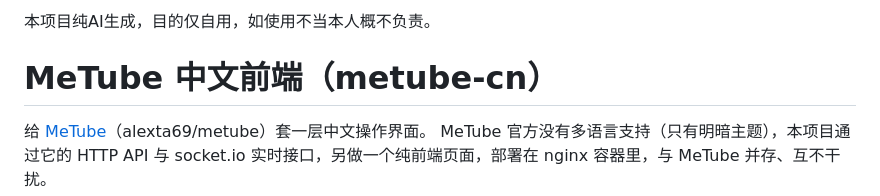
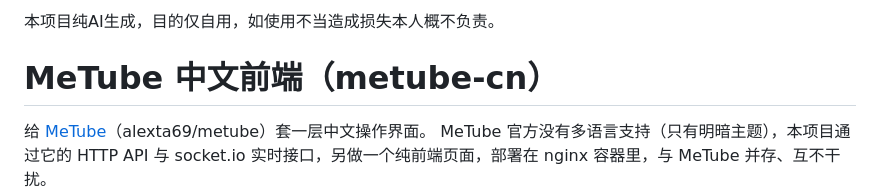
Before and after one commit to unstably/metube-chinese-ui, a Markdown page: README.md, the part around the change. Drawn GitHub-style.

Commit message:
Clarify responsibility statement in README

```diff
--- a/README.md
+++ b/README.md
@@ -1,4 +1,4 @@
-本项目纯AI生成，目的仅自用，如使用不当本人概不负责。
+本项目纯AI生成，目的仅自用，如使用不当造成损失本人概不负责。
 
 # MeTube 中文前端（metube-cn）
 
```
